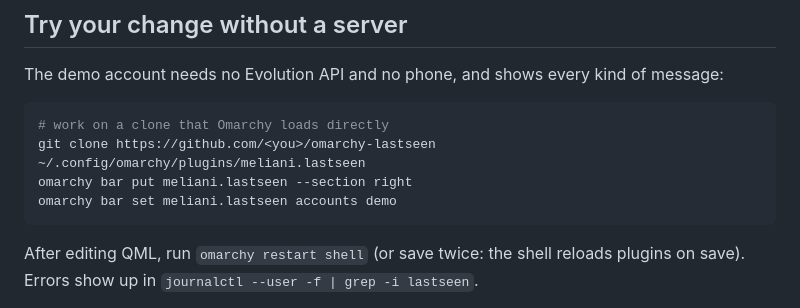
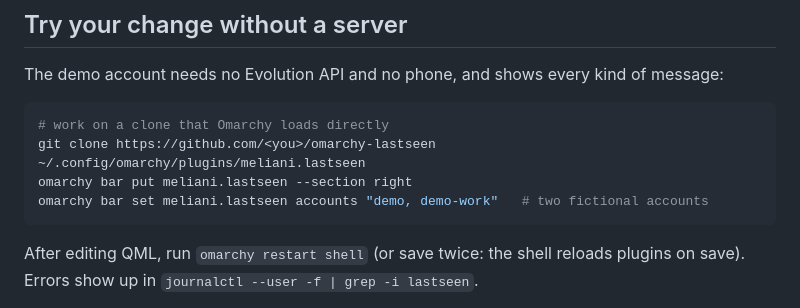
Before and after one commit to meliani/omarchy-lastseen, a Markdown page: CONTRIBUTING.md, the part around the change. Drawn GitHub-style.

````diff
--- a/CONTRIBUTING.md
+++ b/CONTRIBUTING.md
@@ -10,7 +10,7 @@ The demo account needs no Evolution API and no phone, and shows every kind of me
 # work on a clone that Omarchy loads directly
 git clone https://github.com/<you>/omarchy-lastseen ~/.config/omarchy/plugins/meliani.lastseen
 omarchy bar put meliani.lastseen --section right
-omarchy bar set meliani.lastseen accounts demo
+omarchy bar set meliani.lastseen accounts "demo, demo-work"   # two fictional accounts
 ```
 
 After editing QML, run `omarchy restart shell` (or save twice: the shell reloads plugins on save).
````
Also changed, not shown: README.md (+45 -13 lines), preview.png, 4 other files.
